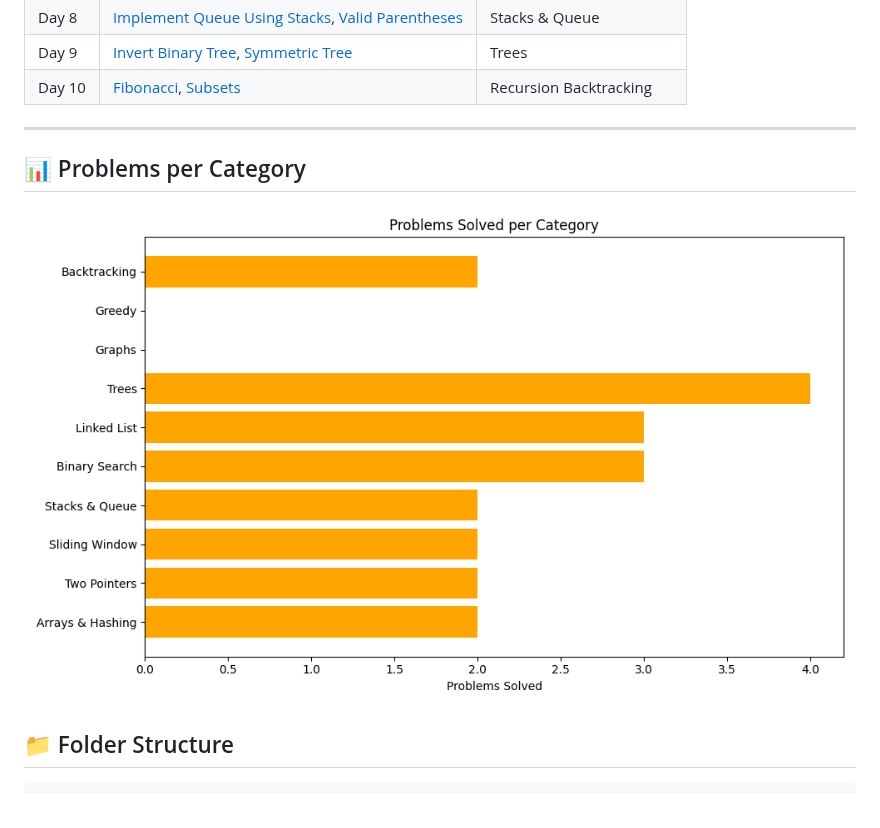
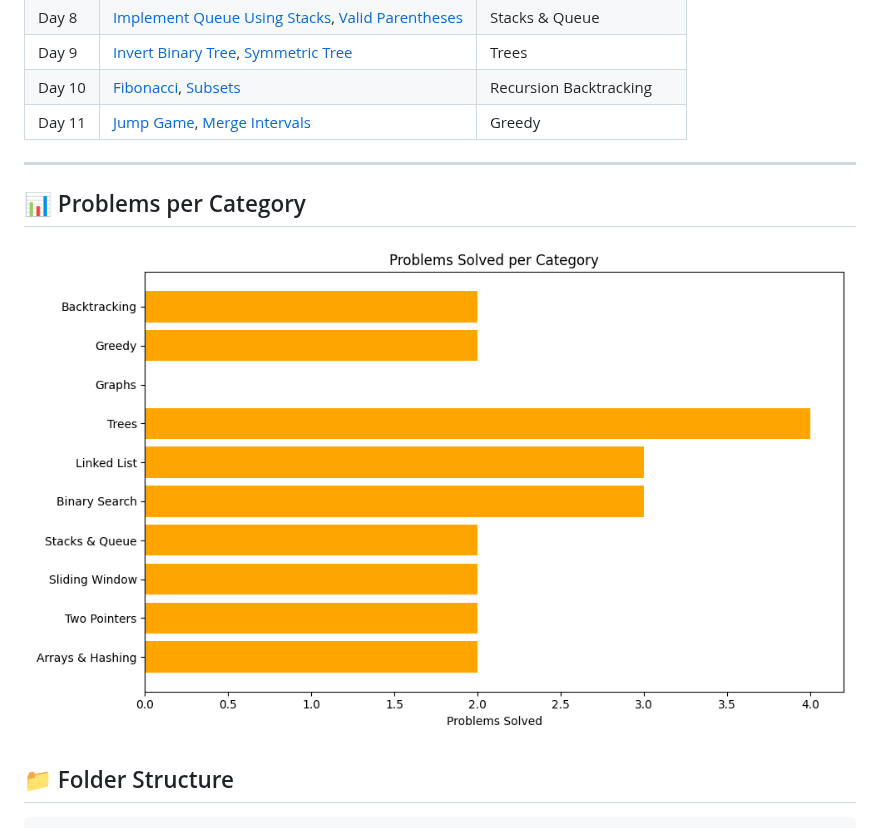
Before and after one commit to YashShelar007/leetcode-dsa-journal, a Markdown page: README.md, the part around the change. Drawn GitHub-style; pictures changed too: docs/chart.png.

Commit message:
Auto-update README with latest problem progress

```diff
--- a/README.md
+++ b/README.md
@@ -19,6 +19,7 @@ This repository tracks my daily progress solving LeetCode problems. I aim to sol
 | Day 8 | [Implement Queue Using Stacks](stack_queue/implement_queue_using_stacks.py), [Valid Parentheses](stack_queue/valid_parentheses.py) | Stacks & Queue |
 | Day 9 | [Invert Binary Tree](trees/invert_binary_tree.py), [Symmetric Tree](trees/symmetric_tree.py) | Trees |
 | Day 10 | [Fibonacci](recursion_backtracking/fibonacci.py), [Subsets](recursion_backtracking/subsets.py) | Recursion Backtracking |
+| Day 11 | [Jump Game](greedy/jump_game.py), [Merge Intervals](greedy/merge_intervals.py) | Greedy |
 <!-- AUTO-GENERATED-TABLE-END -->
 
 ---
```
